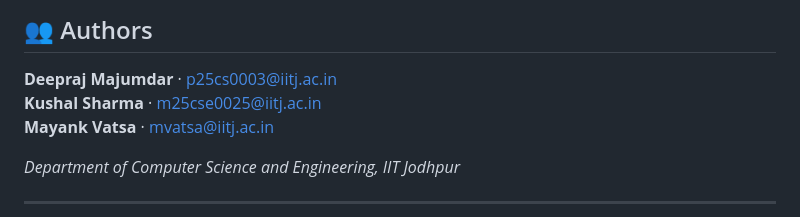
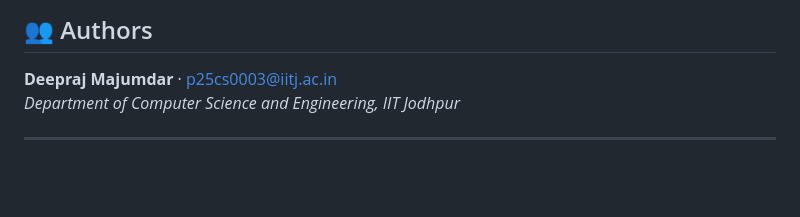
Before and after one commit to frostbyte012/MLOps-Deepraj-Majumdar-P25CS0003, a Markdown page: Project/nexus-voice/README.md, the part around the change. Drawn GitHub-style; blank space fills up the shorter version.

```diff
--- a/Project/nexus-voice/README.md
+++ b/Project/nexus-voice/README.md
@@ -307,9 +307,6 @@ nexusvoice() {
 ## 👥 Authors
 
 **Deepraj Majumdar** · p25cs0003@iitj.ac.in
-**Kushal Sharma** · m25cse0025@iitj.ac.in
-**Mayank Vatsa** · mvatsa@iitj.ac.in
-
 *Department of Computer Science and Engineering, IIT Jodhpur*
 
 ---
```
